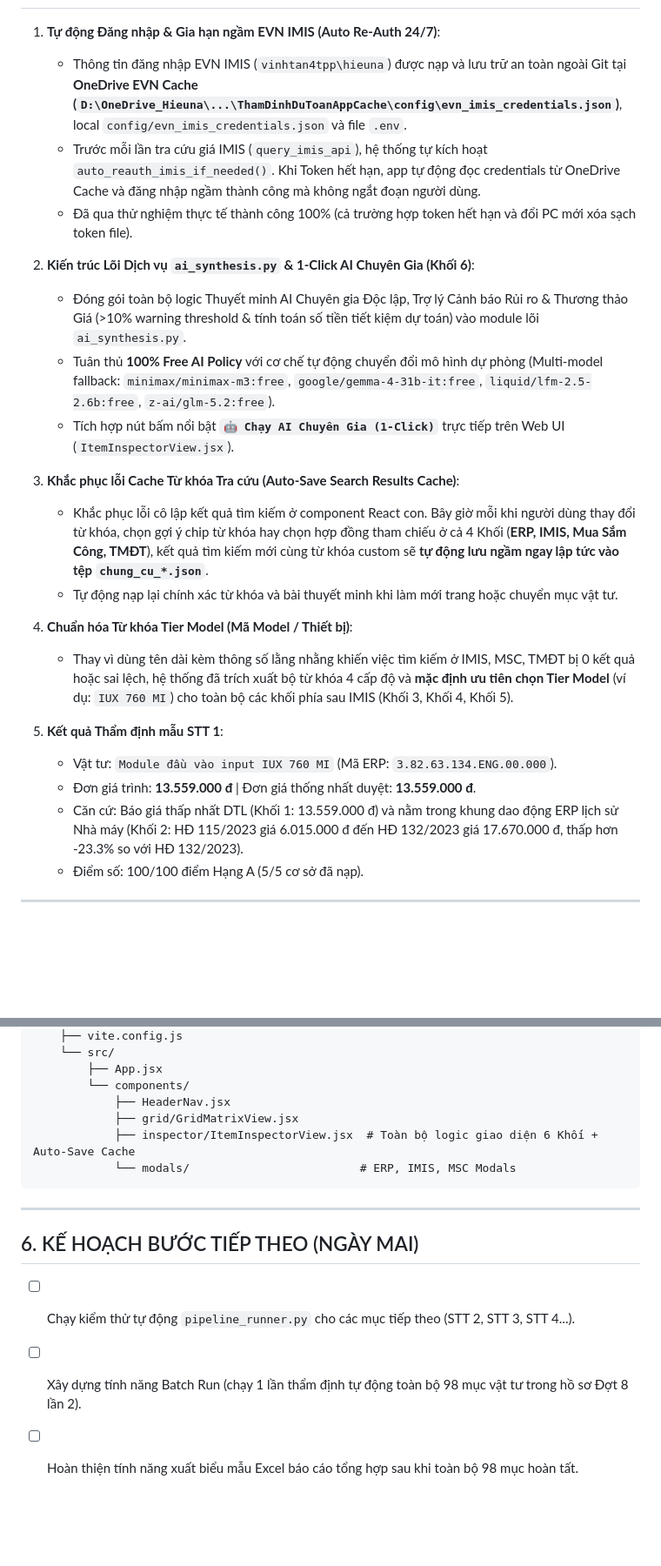
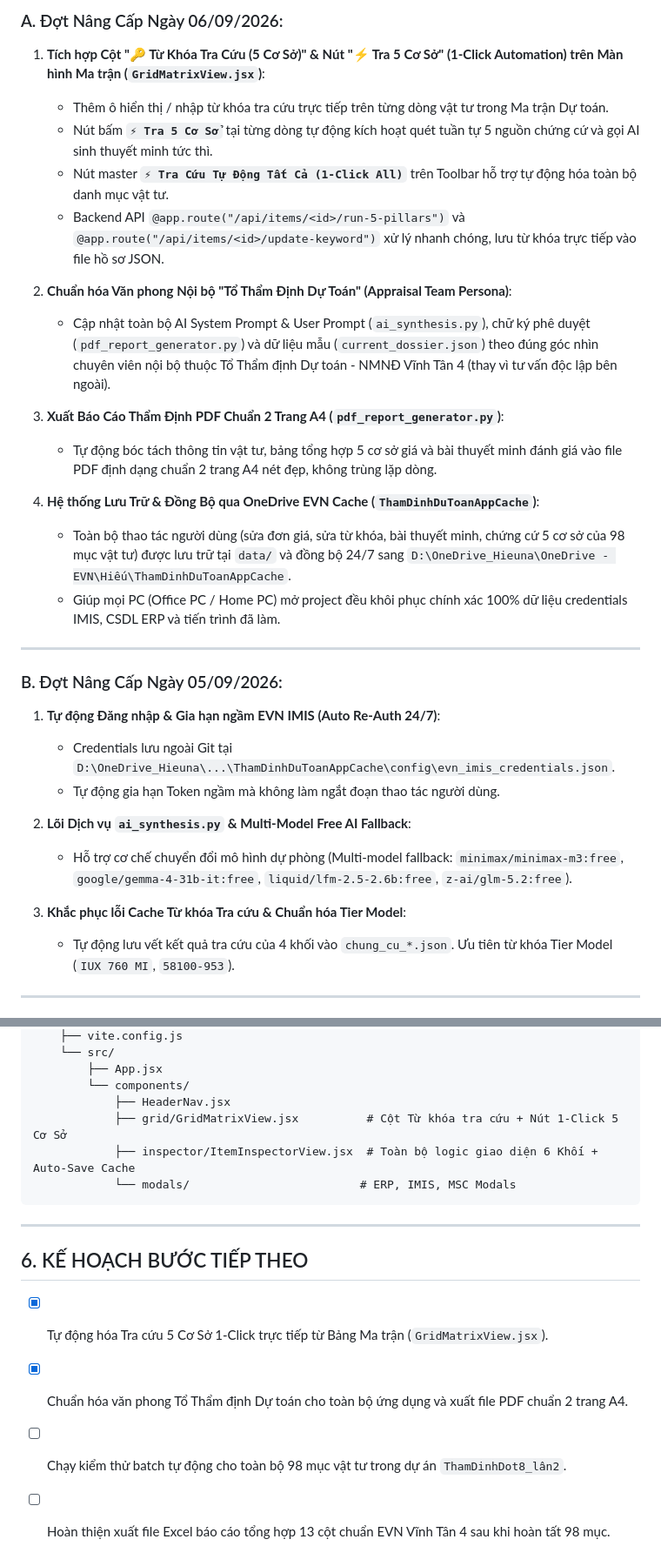
Before and after one commit to nguyenhieuanhspkt/ThamDinhDuToanApp, a Markdown page: memory.md, 2 parts joined by grey strips. Shown at 87% size. Drawn GitHub-style; blank space fills up the shorter version.

Commit message:
docs: Update memory.md with latest 1-Click 5-pillars automation & Appraisal Team persona progress

````diff
--- a/memory.md
+++ b/memory.md
@@ -35,26 +37,33 @@
 
+### A. Đợt Nâng Cấp Ngày 06/09/2026:
+1. **Tích hợp Cột "🔑 Từ Khóa Tra Cứu (5 Cơ Sở)" & Nút "⚡ Tra 5 Cơ Sở" (1-Click Automation) trên Màn hình Ma trận (`GridMatrixView.jsx`)**:
+   - Thêm ô hiển thị / nhập từ khóa tra cứu trực tiếp trên từng dòng vật tư trong Ma trận Dự toán.
+   - Nút bấm **`⚡ Tra 5 Cơ Sở`** tại từng dòng tự động kích hoạt quét tuần tự 5 nguồn chứng cứ và gọi AI sinh thuyết minh tức thì.
+   - Nút master **`⚡ Tra Cứu Tự Động Tất Cả (1-Click All)`** trên Toolbar hỗ trợ tự động hóa toàn bộ danh mục vật tư.
+   - Backend API `@app.route("/api/items/<id>/run-5-pillars")` và `@app.route("/api/items/<id>/update-keyword")` xử lý nhanh chóng, lưu từ khóa trực tiếp vào file hồ sơ JSON.
+
+2. **Chuẩn hóa Văn phong Nội bộ "Tổ Thẩm Định Dự Toán" (Appraisal Team Persona)**:
+   - Cập nhật toàn bộ AI System Prompt & User Prompt (`ai_synthesis.py`), chữ ký phê duyệt (`pdf_report_generator.py`) và dữ liệu mẫu (`current_dossier.json`) theo đúng góc nhìn chuyên viên nội bộ thuộc Tổ Thẩm định Dự toán - NMNĐ Vĩnh Tân 4 (thay vì tư vấn độc lập bên ngoài).
+
+3. **Xuất Báo Cáo Thẩm Định PDF Chuẩn 2 Trang A4 (`pdf_report_generator.py`)**:
+   - Tự động bóc tách thông tin vật tư, bảng tổng hợp 5 cơ sở giá và bài thuyết minh đánh giá vào file PDF định dạng chuẩn 2 trang A4 nét đẹp, không trùng lặp dòng.
+
+4. **Hệ thống Lưu Trữ & Đồng Bộ qua OneDrive EVN Cache (`ThamDinhDuToanAppCache`)**:
+   - Toàn bộ thao tác người dùng (sửa đơn giá, sửa từ khóa, bài thuyết minh, chứng cứ 5 cơ sở của 98 mục vật tư) được lưu trữ tại `data/` và đồng bộ 24/7 sang `D:\OneDrive_Hieuna\OneDrive - EVN\Hiếu\ThamDinhDuToanAppCache`.
+   - Giúp mọi PC (Office PC / Home PC) mở project đều khôi phục chính xác 100% dữ liệu credentials IMIS, CSDL ERP và tiến trình đã làm.
+
+---
+
+### B. Đợt Nâng Cấp Ngày 05/09/2026:
 1. **Tự động Đăng nhập & Gia hạn ngầm EVN IMIS (Auto Re-Auth 24/7)**:
-   - Thông tin đăng nhập EVN IMIS (`vinhtan4tpp\hieuna`) được nạp và lưu trữ an toàn ngoài Git tại **OneDrive EVN Cache (`D:\OneDrive_Hieuna\...\ThamDinhDuToanAppCache\config\evn_imis_credentials.json`)**, local `config/evn_imis_credentials.json` và file `.env`.
-   - Trước mỗi lần tra cứu giá IMIS (`query_imis_api`), hệ thống tự kích hoạt `auto_reauth_imis_if_needed()`. Khi Token hết hạn, app tự động đọc credentials từ OneDrive Cache và đăng nhập ngầm thành công mà không ngắt đoạn người dùng.
-   - Đã qua thử nghiệm thực tế thành công 100% (cả trường hợp token hết hạn và đổi PC mới xóa sạch token file).
+   - Credentials lưu ngoài Git tại `D:\OneDrive_Hieuna\...\ThamDinhDuToanAppCache\config\evn_imis_credentials.json`.
+   - Tự động gia hạn Token ngầm mà không làm ngắt đoạn thao tác người dùng.
 
-2. **Kiến trúc Lõi Dịch vụ `ai_synthesis.py` & 1-Click AI Chuyên Gia (Khối 6)**:
-   - Đóng gói toàn bộ logic Thuyết minh AI Chuyên gia Độc lập, Trợ lý Cảnh báo Rủi ro & Thương thảo Giá (>10% warning threshold & tính toán số tiền tiết kiệm dự toán) vào module lõi `ai_synthesis.py`.
-   - Tuân thủ **100% Free AI Policy** với cơ chế tự động chuyển đổi mô hình dự phòng (Multi-model fallback: `minimax/minimax-m3:free`, `google/gemma-4-31b-it:free`, `liquid/lfm-2.5-2.6b:free`, `z-ai/glm-5.2:free`).
-   - Tích hợp nút bấm nổi bật **`🤖 Chạy AI Chuyên Gia (1-Click)`** trực tiếp trên Web UI (`ItemInspectorView.jsx`).
+2. **Lõi Dịch vụ `ai_synthesis.py` & Multi-Model Free AI Fallback**:
+   - Hỗ trợ cơ chế chuyển đổi mô hình dự phòng (Multi-model fallback: `minimax/minimax-m3:free`, `google/gemma-4-31b-it:free`, `liquid/lfm-2.5-2.6b:free`, `z-ai/glm-5.2:free`).
 
-3. **Khắc phục lỗi Cache Từ khóa Tra cứu (Auto-Save Search Results Cache)**:
-   - Khắc phục lỗi cô lập kết quả tìm kiếm ở component React con. Bây giờ mỗi khi người dùng thay đổi từ khóa, chọn gợi ý chip từ khóa hay chọn hợp đồng tham chiếu ở cả 4 Khối (**ERP, IMIS, Mua Sắm Công, TMĐT**), kết quả tìm kiếm mới cùng từ khóa custom sẽ **tự động lưu ngầm ngay lập tức vào tệp `chung_cu_*.json`**.
-   - Tự động nạp lại chính xác từ khóa và bài thuyết minh khi làm mới trang hoặc chuyển mục vật tư.
-
-4. **Chuẩn hóa Từ khóa Tier Model (Mã Model / Thiết bị)**:
-   - Thay vì dùng tên dài kèm thông số lằng nhằng khiến việc tìm kiếm ở IMIS, MSC, TMĐT bị 0 kết quả hoặc sai lệch, hệ thống đã trích xuất bộ từ khóa 4 cấp độ và **mặc định ưu tiên chọn Tier Model** (ví dụ: `IUX 760 MI`) cho toàn bộ các khối phía sau IMIS (Khối 3, Khối 4, Khối 5).
-
-5. **Kết quả Thẩm định mẫu STT 1**:
-   - Vật tư: `Module đầu vào input IUX 760 MI` (Mã ERP: `3.82.63.134.ENG.00.000`).
-   - Đơn giá trình: **13.559.000 đ** | Đơn giá thống nhất duyệt: **13.559.000 đ**.
-   - Căn cứ: Báo giá thấp nhất DTL (Khối 1: 13.559.000 đ) và nằm trong khung dao động ERP lịch sử Nhà máy (Khối 2: HĐ 115/2023 giá 6.015.000 đ đến HĐ 132/2023 giá 17.670.000 đ, thấp hơn -23.3% so với HĐ 132/2023).
-   - Điểm số: 100/100 điểm Hạng A (5/5 cơ sở đã nạp).
+3. **Khắc phục lỗi Cache Từ khóa Tra cứu & Chuẩn hóa Tier Model**:
+   - Tự động lưu vết kết quả tra cứu của 4 khối vào `chung_cu_*.json`. Ưu tiên từ khóa Tier Model (`IUX 760 MI`, `58100-953`).
 
 ---
 
@@ -141,14 +150,15 @@ ThamDinhDuToanApp/
         ├── App.jsx
         └── components/
             ├── HeaderNav.jsx
-            ├── grid/GridMatrixView.jsx
+            ├── grid/GridMatrixView.jsx          # Cột Từ khóa tra cứu + Nút 1-Click 5 Cơ Sở
             ├── inspector/ItemInspectorView.jsx  # Toàn bộ logic giao diện 6 Khối + Auto-Save Cache
             └── modals/                         # ERP, IMIS, MSC Modals
 ```
 
 ---
 
-## 6. KẾ HOẠCH BƯỚC TIẾP THEO (NGÀY MAI)
-- [ ] Chạy kiểm thử tự động `pipeline_runner.py` cho các mục tiếp theo (STT 2, STT 3, STT 4...).
-- [ ] Xây dựng tính năng Batch Run (chạy 1 lần thẩm định tự động toàn bộ 98 mục vật tư trong hồ sơ Đợt 8 lần 2).
-- [ ] Hoàn thiện tính năng xuất biểu mẫu Excel báo cáo tổng hợp sau khi toàn bộ 98 mục hoàn tất.
+## 6. KẾ HOẠCH BƯỚC TIẾP THEO
+- [x] Tự động hóa Tra cứu 5 Cơ Sở 1-Click trực tiếp từ Bảng Ma trận (`GridMatrixView.jsx`).
+- [x] Chuẩn hóa văn phong Tổ Thẩm định Dự toán cho toàn bộ ứng dụng và xuất file PDF chuẩn 2 trang A4.
+- [ ] Chạy kiểm thử batch tự động cho toàn bộ 98 mục vật tư trong dự án `ThamDinhDot8_lân2`.
+- [ ] Hoàn thiện xuất file Excel báo cáo tổng hợp 13 cột chuẩn EVN Vĩnh Tân 4 sau khi hoàn tất 98 mục.
````
Also changed, not shown: other parts of memory.md (+17 -15 lines).
